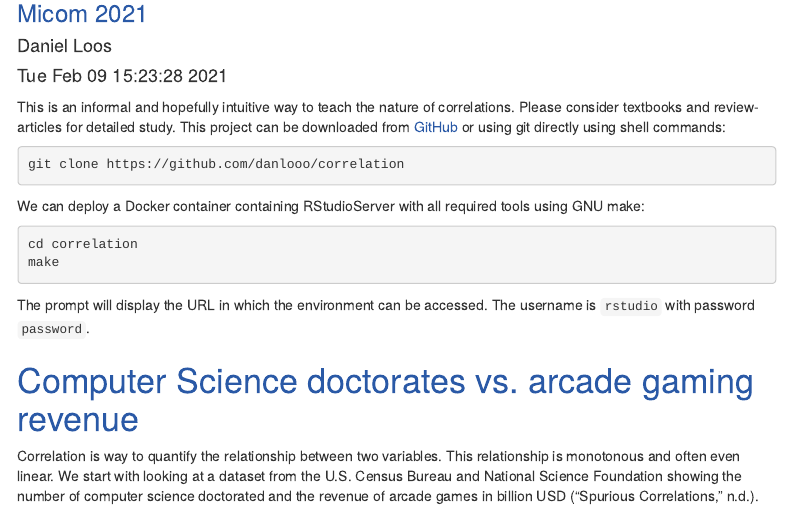
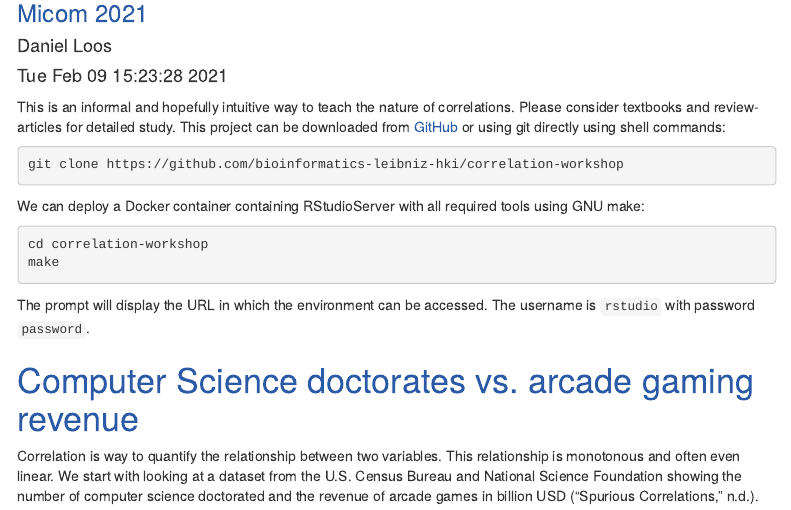
Before and after one commit to bioinformatics-leibniz-hki/correlation-workshop, an R Markdown document (index.Rmd): the page in a window 1100 px wide, from 100 px down. Rendered offline with R 4.5, knitr and Pandoc, with nearby package versions; some code elsewhere in the file could not run offline; menus at the side of the page are left out; common packages that the code uses without loading them are loaded.

Commit message:
Update url: Switch to bioinformatics-leibniz-hki

````diff
--- a/index.Rmd
+++ b/index.Rmd
@@ -41,16 +41,16 @@ source("src/setup.R")
 
 This is an informal and hopefully intuitive way to teach the nature of correlations.
 Please consider textbooks and review-articles for detailed study.
-This project can be downloaded from [GitHub](https://github.com/danlooo/correlation) or using git directly using shell commands:
+This project can be downloaded from [GitHub](https://github.com/bioinformatics-leibniz-hki/correlation-workshop) or using git directly using shell commands:
 
 ```{bash, eval = FALSE}
-git clone https://github.com/danlooo/correlation
+git clone https://github.com/bioinformatics-leibniz-hki/correlation-workshop
 ```
 
 We can deploy a Docker container containing RStudioServer with all required tools using GNU make:
 
 ```{bash, eval = FALSE}
-cd correlation
+cd correlation-workshop
 make
 ```
 
````
